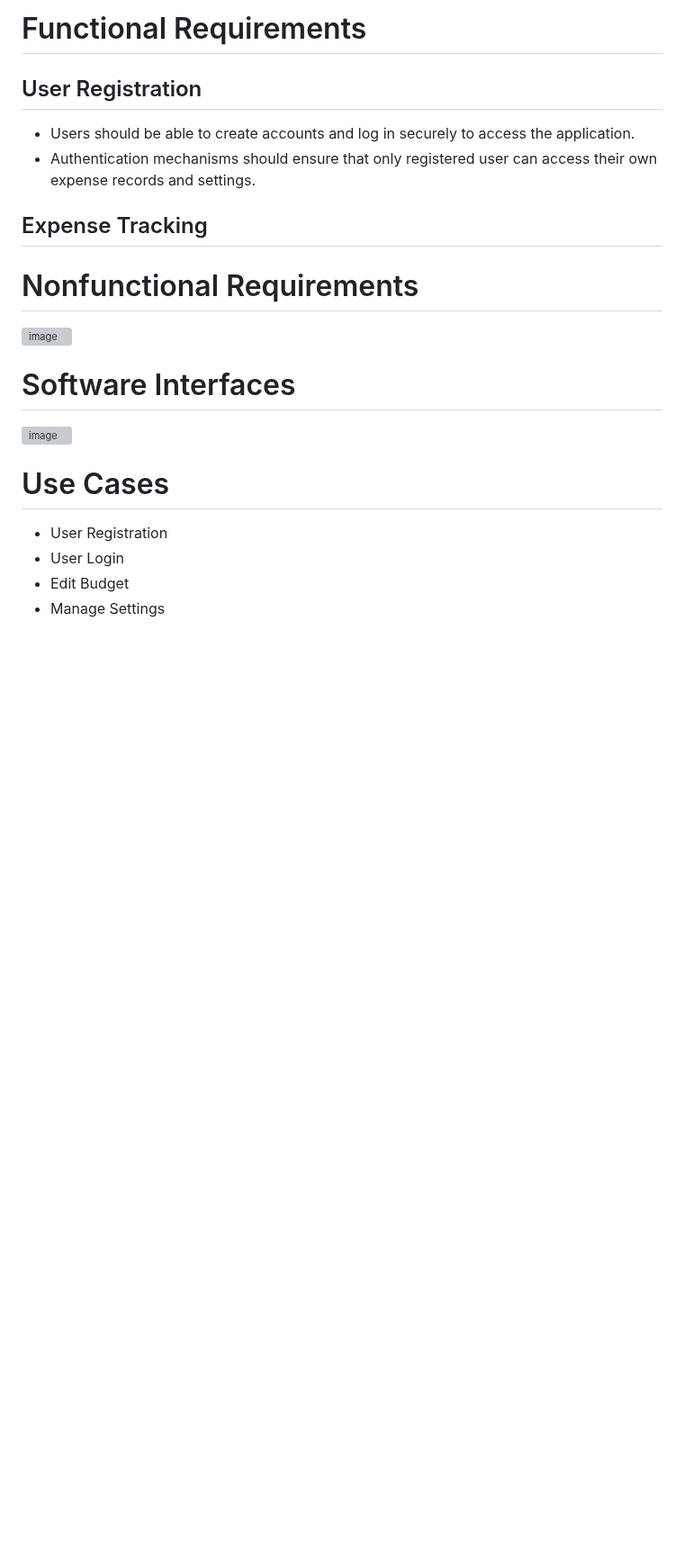
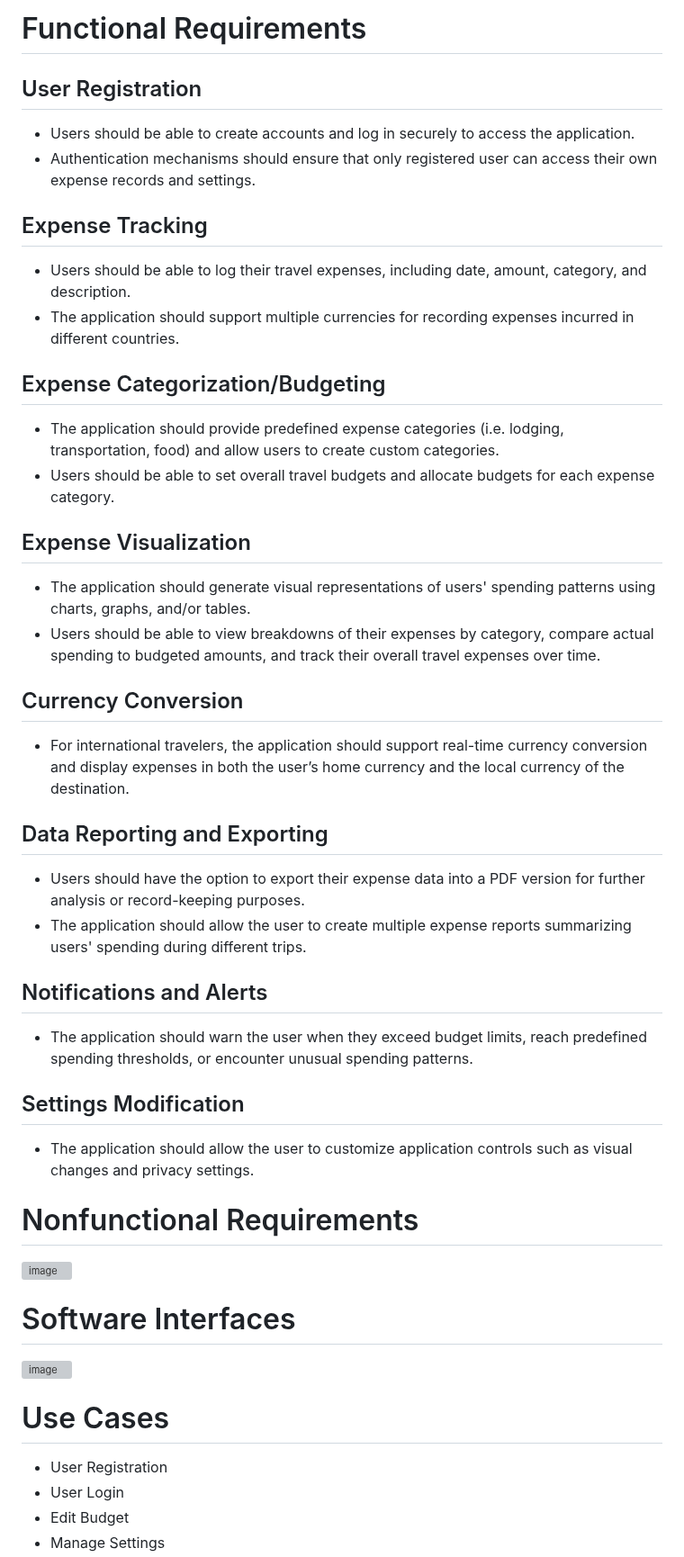
Before and after one commit to markkraus/Travel-Budget-Pro, a Markdown page: README.md, the part around the change. Shown at 90% size. Drawn GitHub-style; blank space fills up the shorter version; grey boxes are pictures that could not be loaded.

```diff
--- a/README.md
+++ b/README.md
@@ -21,6 +21,23 @@ The Travel Expense Tracker will be constructed using modern web development tech
 * Users should be able to create accounts and log in securely to access the application.<br>
 * Authentication mechanisms should ensure that only registered user can access their own expense records and settings.<br>
 ## Expense Tracking
+* Users should be able to log their travel expenses, including date, amount, category, and description. <br>
+* The application should support multiple currencies for recording expenses incurred in different countries. <br>
+## Expense Categorization/Budgeting
+* The application should provide predefined expense categories (i.e. lodging, transportation, food) and allow users to create custom categories. <br>
+* Users should be able to set overall travel budgets and allocate budgets for each expense category. <br>
+## Expense Visualization
+* The application should generate visual representations of users' spending patterns using charts, graphs, and/or tables. <br>
+* Users should be able to view breakdowns of their expenses by category, compare actual spending to budgeted amounts, and track their overall travel expenses over time. <br>
+## Currency Conversion
+* For international travelers, the application should support real-time currency conversion and display expenses in both the user’s home currency and the local currency of the destination. <br>
+## Data Reporting and Exporting
+* Users should have the option to export their expense data into a PDF version for further analysis or record-keeping purposes.<br>
+* The application should allow the user to create multiple expense reports summarizing users' spending during different trips.<br>
+## Notifications and Alerts
+* The application should warn the user when they exceed budget limits, reach predefined spending thresholds, or encounter unusual spending patterns.<br>
+## Settings Modification
+* The application should allow the user to customize application controls such as visual changes and privacy settings.<br>
 
 # Nonfunctional Requirements
 ![image](https://github.com/Scrum-Team-Six/CS1530-Project/assets/91558299/879bdac9-d5b8-4c38-84eb-a9af6e905699) <br>
```
